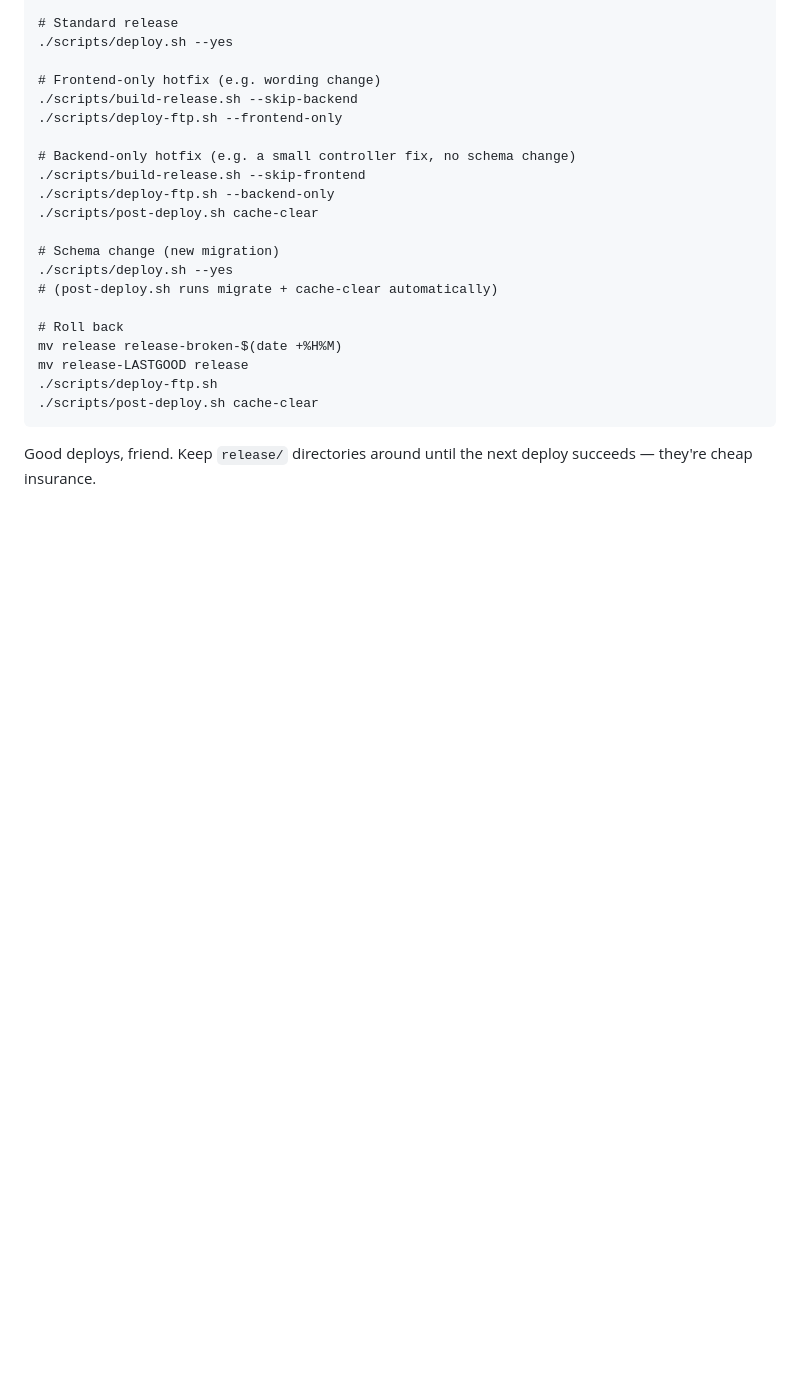
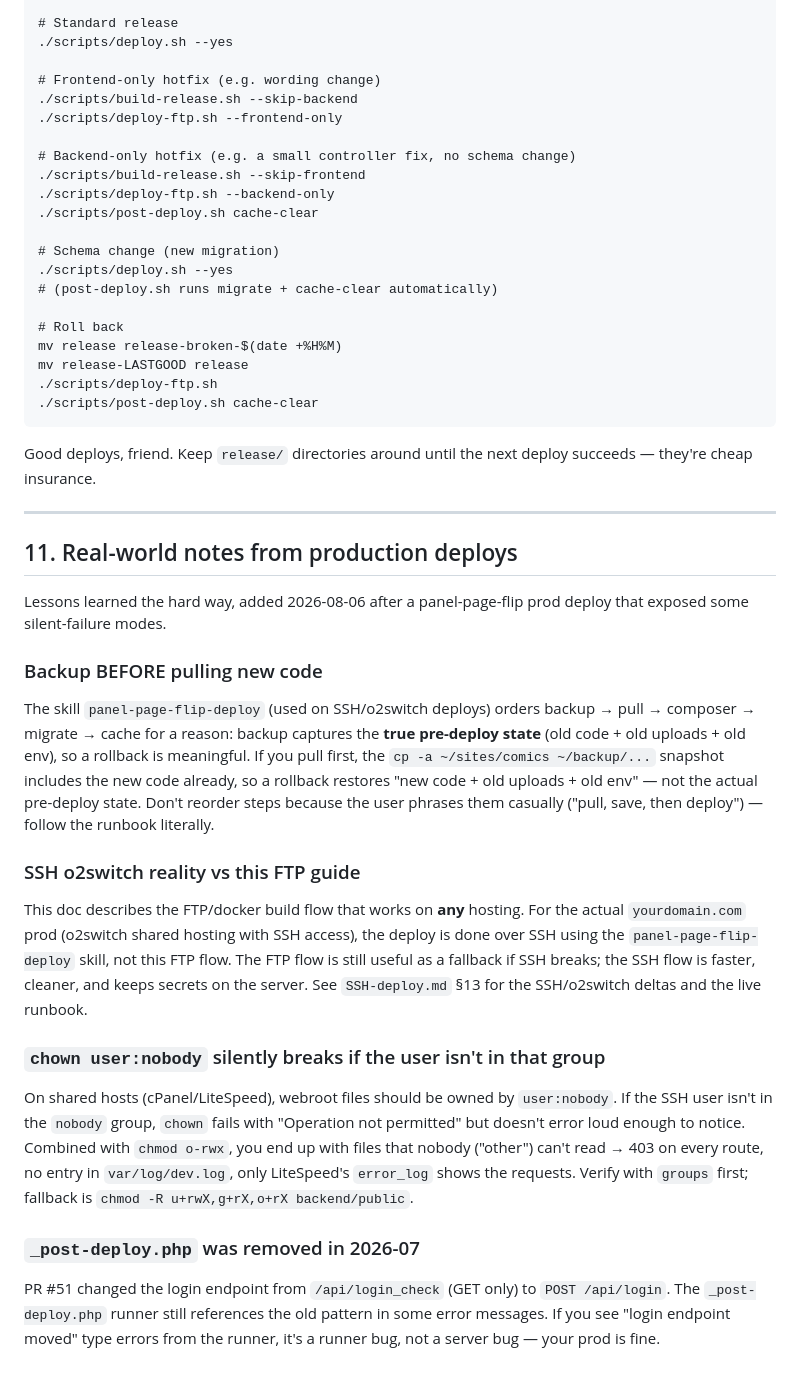
Before and after one commit to Starbugstone/panel-page-flip, a Markdown page: deploy.md, the part around the change. GitHub-like rendering; blank space fills up the shorter version.

```diff
--- a/deploy.md
+++ b/deploy.md
@@ -695,3 +695,49 @@ mv release-LASTGOOD release
 
 Good deploys, friend. Keep `release/` directories around until the next deploy
 succeeds — they're cheap insurance.
+
+---
+
+## 11. Real-world notes from production deploys
+
+Lessons learned the hard way, added 2026-08-06 after a panel-page-flip prod
+deploy that exposed some silent-failure modes.
+
+### Backup BEFORE pulling new code
+
+The skill `panel-page-flip-deploy` (used on SSH/o2switch deploys) orders
+backup → pull → composer → migrate → cache for a reason: backup captures
+the **true pre-deploy state** (old code + old uploads + old env), so a
+rollback is meaningful. If you pull first, the `cp -a ~/sites/comics
+~/backup/...` snapshot includes the new code already, so a rollback
+restores "new code + old uploads + old env" — not the actual pre-deploy
+state. Don't reorder steps because the user phrases them casually
+("pull, save, then deploy") — follow the runbook literally.
+
+### SSH o2switch reality vs this FTP guide
+
+This doc describes the FTP/docker build flow that works on **any**
+hosting. For the actual `yourdomain.com` prod (o2switch shared
+hosting with SSH access), the deploy is done over SSH using the
+`panel-page-flip-deploy` skill, not this FTP flow. The FTP flow is still
+useful as a fallback if SSH breaks; the SSH flow is faster, cleaner, and
+keeps secrets on the server. See `SSH-deploy.md` §13 for the SSH/o2switch
+deltas and the live runbook.
+
+### `chown user:nobody` silently breaks if the user isn't in that group
+
+On shared hosts (cPanel/LiteSpeed), webroot files should be owned by
+`user:nobody`. If the SSH user isn't in the `nobody` group, `chown`
+fails with "Operation not permitted" but doesn't error loud enough to notice.
+ Combined with `chmod o-rwx`, you end up with files that nobody ("other")
+can't read → 403 on every route, no entry in `var/log/dev.log`, only
+LiteSpeed's `error_log` shows the requests. Verify with `groups` first;
+fallback is `chmod -R u+rwX,g+rX,o+rX backend/public`.
+
+### `_post-deploy.php` was removed in 2026-07
+
+PR #51 changed the login endpoint from `/api/login_check` (GET only) to
+`POST /api/login`. The `_post-deploy.php` runner still references the old
+pattern in some error messages. If you see "login endpoint moved" type
+errors from the runner, it's a runner bug, not a server bug — your prod
+is fine.
```
Also changed, not shown: SSH-deploy.md (+47 -0 lines).
